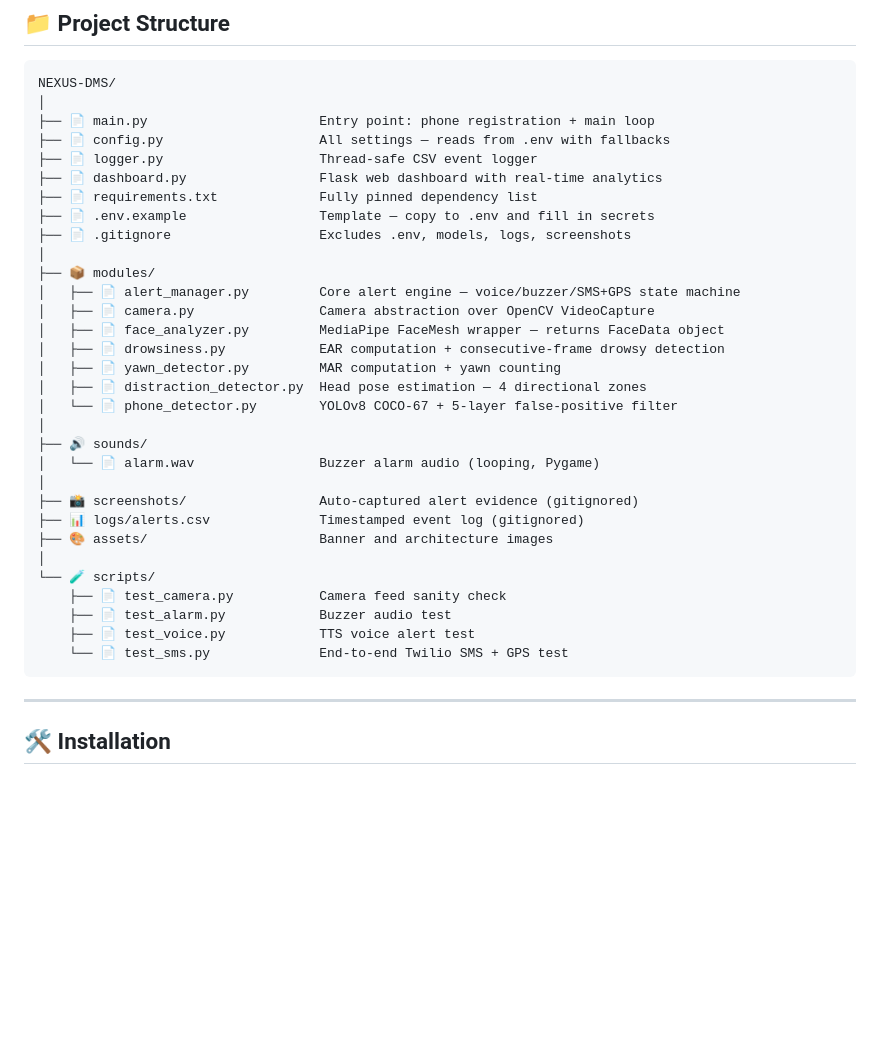
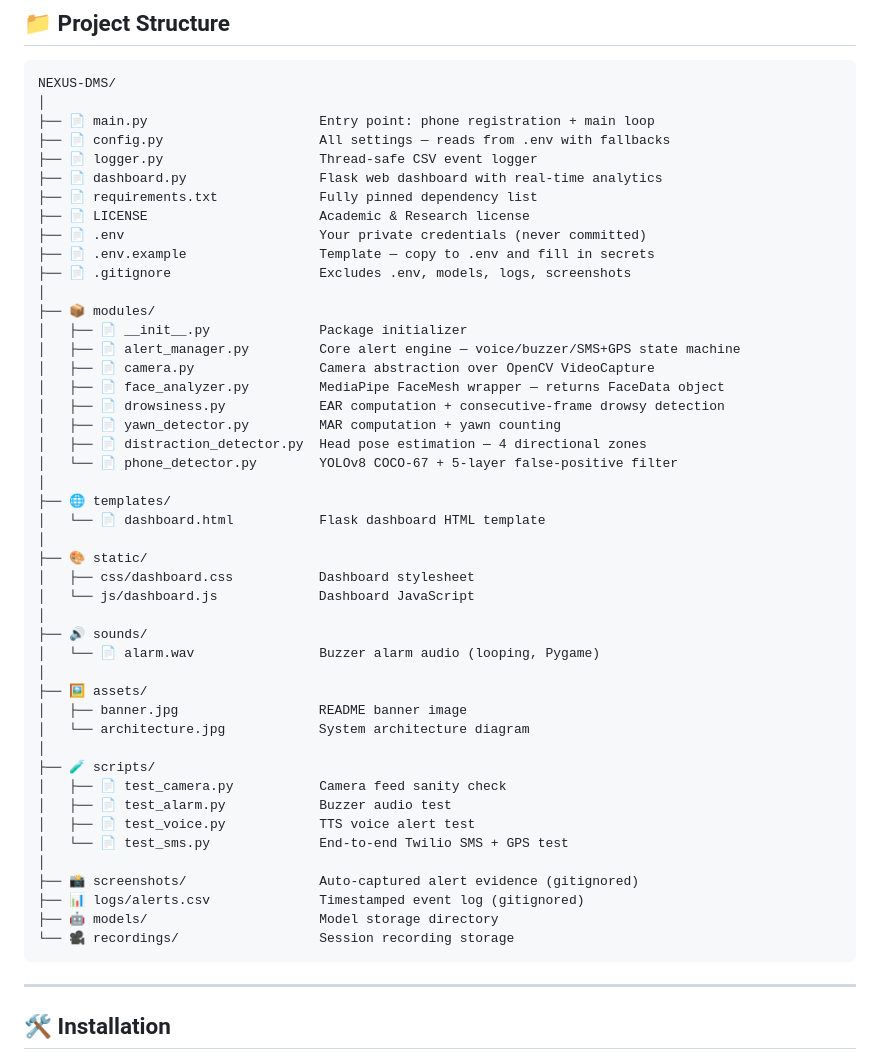
Before and after one commit to Mvkarthikeya07/NEXUS-DMS-A-Multimodal-AI-Framework-for-Real-Time-Driver-Vigilance-Monitoring, a Markdown page: README.md, the part around the change. Rendered like a GitHub page; blank space fills up the shorter version.

Commit message:
docs: fix project structure to match actual repo layout

````diff
--- a/README.md
+++ b/README.md
@@ -514,10 +514,13 @@ NEXUS-DMS/
 ├── 📄 logger.py                    Thread-safe CSV event logger
 ├── 📄 dashboard.py                 Flask web dashboard with real-time analytics
 ├── 📄 requirements.txt             Fully pinned dependency list
+├── 📄 LICENSE                      Academic & Research license
+├── 📄 .env                         Your private credentials (never committed)
 ├── 📄 .env.example                 Template — copy to .env and fill in secrets
 ├── 📄 .gitignore                   Excludes .env, models, logs, screenshots
 │
 ├── 📦 modules/
+│   ├── 📄 __init__.py              Package initializer
 │   ├── 📄 alert_manager.py         Core alert engine — voice/buzzer/SMS+GPS state machine
 │   ├── 📄 camera.py                Camera abstraction over OpenCV VideoCapture
 │   ├── 📄 face_analyzer.py         MediaPipe FaceMesh wrapper — returns FaceData object
@@ -526,18 +529,30 @@ NEXUS-DMS/
 │   ├── 📄 distraction_detector.py  Head pose estimation — 4 directional zones
 │   └── 📄 phone_detector.py        YOLOv8 COCO-67 + 5-layer false-positive filter
 │
+├── 🌐 templates/
+│   └── 📄 dashboard.html           Flask dashboard HTML template
+│
+├── 🎨 static/
+│   ├── css/dashboard.css           Dashboard stylesheet
+│   └── js/dashboard.js             Dashboard JavaScript
+│
 ├── 🔊 sounds/
 │   └── 📄 alarm.wav                Buzzer alarm audio (looping, Pygame)
 │
+├── 🖼️ assets/
+│   ├── banner.jpg                  README banner image
+│   └── architecture.jpg            System architecture diagram
+│
+├── 🧪 scripts/
+│   ├── 📄 test_camera.py           Camera feed sanity check
+│   ├── 📄 test_alarm.py            Buzzer audio test
+│   ├── 📄 test_voice.py            TTS voice alert test
+│   └── 📄 test_sms.py              End-to-end Twilio SMS + GPS test
+│
 ├── 📸 screenshots/                 Auto-captured alert evidence (gitignored)
 ├── 📊 logs/alerts.csv              Timestamped event log (gitignored)
-├── 🎨 assets/                      Banner and architecture images
-│
-└── 🧪 scripts/
-    ├── 📄 test_camera.py           Camera feed sanity check
-    ├── 📄 test_alarm.py            Buzzer audio test
-    ├── 📄 test_voice.py            TTS voice alert test
-    └── 📄 test_sms.py              End-to-end Twilio SMS + GPS test
+├── 🤖 models/                      Model storage directory
+└── 🎥 recordings/                  Session recording storage
 ```
 
 ---
````
